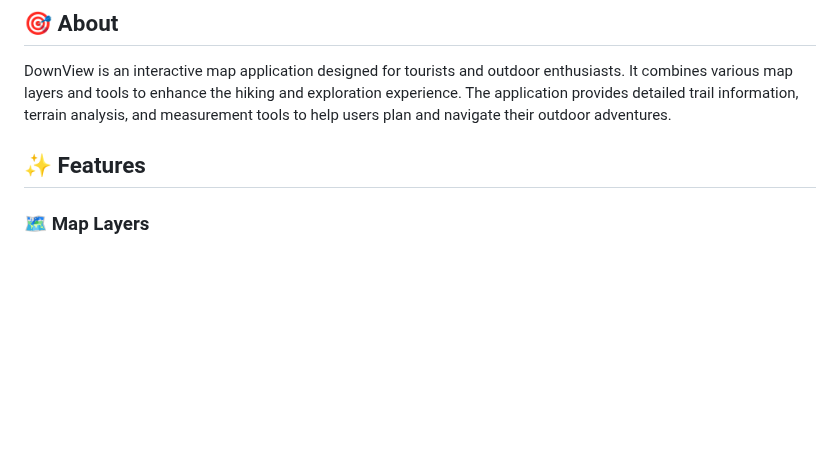
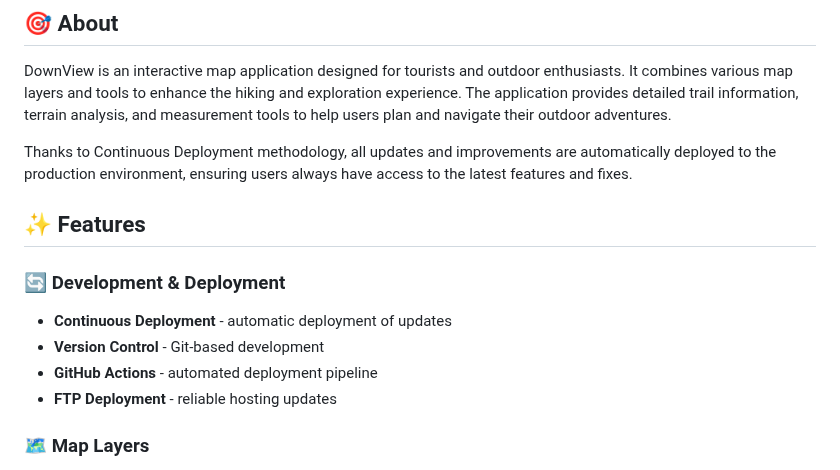
Before and after one commit to pnytko/downview_2.0, a Markdown page: README.md, the part around one of its changes. Rendered like a GitHub page; blank space fills up the shorter version.

Commit message:
Update README with CD information and live demo link

```diff
--- a/README.md
+++ b/README.md
@@ -14,7 +18,15 @@
 ## 🎯 About
 DownView is an interactive map application designed for tourists and outdoor enthusiasts. It combines various map layers and tools to enhance the hiking and exploration experience. The application provides detailed trail information, terrain analysis, and measurement tools to help users plan and navigate their outdoor adventures.
 
+Thanks to Continuous Deployment methodology, all updates and improvements are automatically deployed to the production environment, ensuring users always have access to the latest features and fixes.
+
 ## ✨ Features
+
+### 🔄 Development & Deployment
+- **Continuous Deployment** - automatic deployment of updates
+- **Version Control** - Git-based development
+- **GitHub Actions** - automated deployment pipeline
+- **FTP Deployment** - reliable hosting updates
 
 ### 🗺️ Map Layers
 - **OpenStreetMap (OSM)** - base map layer
```
Also changed, not shown: other parts of README.md (+10 -6 lines).
